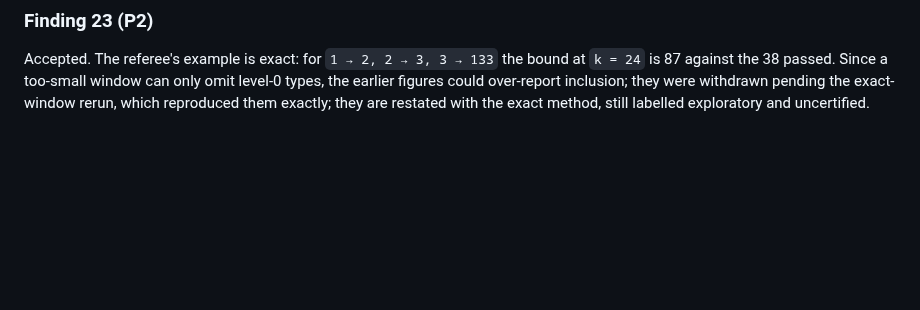
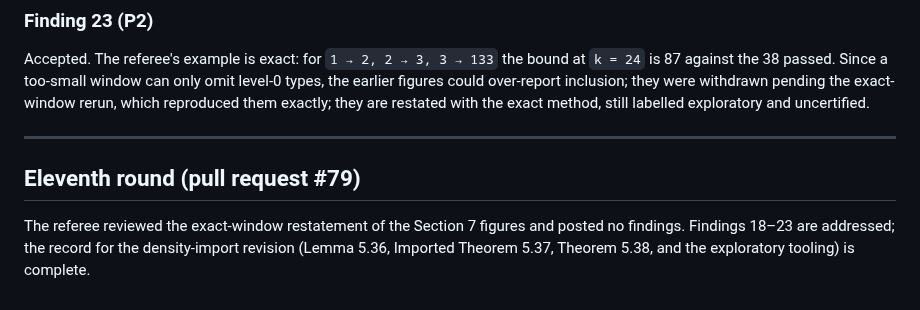
Before and after one commit to larsbx/pisot-substitution-conjecture-research, a Markdown page: manuscripts/response-to-reviewers-2026-09-13.md, the part around the change. Drawn GitHub-style; blank space fills up the shorter version.

```diff
--- a/manuscripts/response-to-reviewers-2026-09-13.md
+++ b/manuscripts/response-to-reviewers-2026-09-13.md
@@ -192,3 +192,9 @@ Two findings; both accepted. Neither concerns the manuscript.
 ### Finding 23 (P2)
 
 Accepted. The referee's example is exact: for `1 → 2, 2 → 3, 3 → 133` the bound at `k = 24` is 87 against the 38 passed. Since a too-small window can only omit level-0 types, the earlier figures could over-report inclusion; they were withdrawn pending the exact-window rerun, which reproduced them exactly; they are restated with the exact method, still labelled exploratory and uncertified.
+
+---
+
+## Eleventh round (pull request #79)
+
+The referee reviewed the exact-window restatement of the Section 7 figures and posted no findings. Findings 18–23 are addressed; the record for the density-import revision (Lemma 5.36, Imported Theorem 5.37, Theorem 5.38, and the exploratory tooling) is complete.
```
Also changed, not shown: manuscripts/codex-referee-report-2026-09-13.md (+11 -0 lines).
